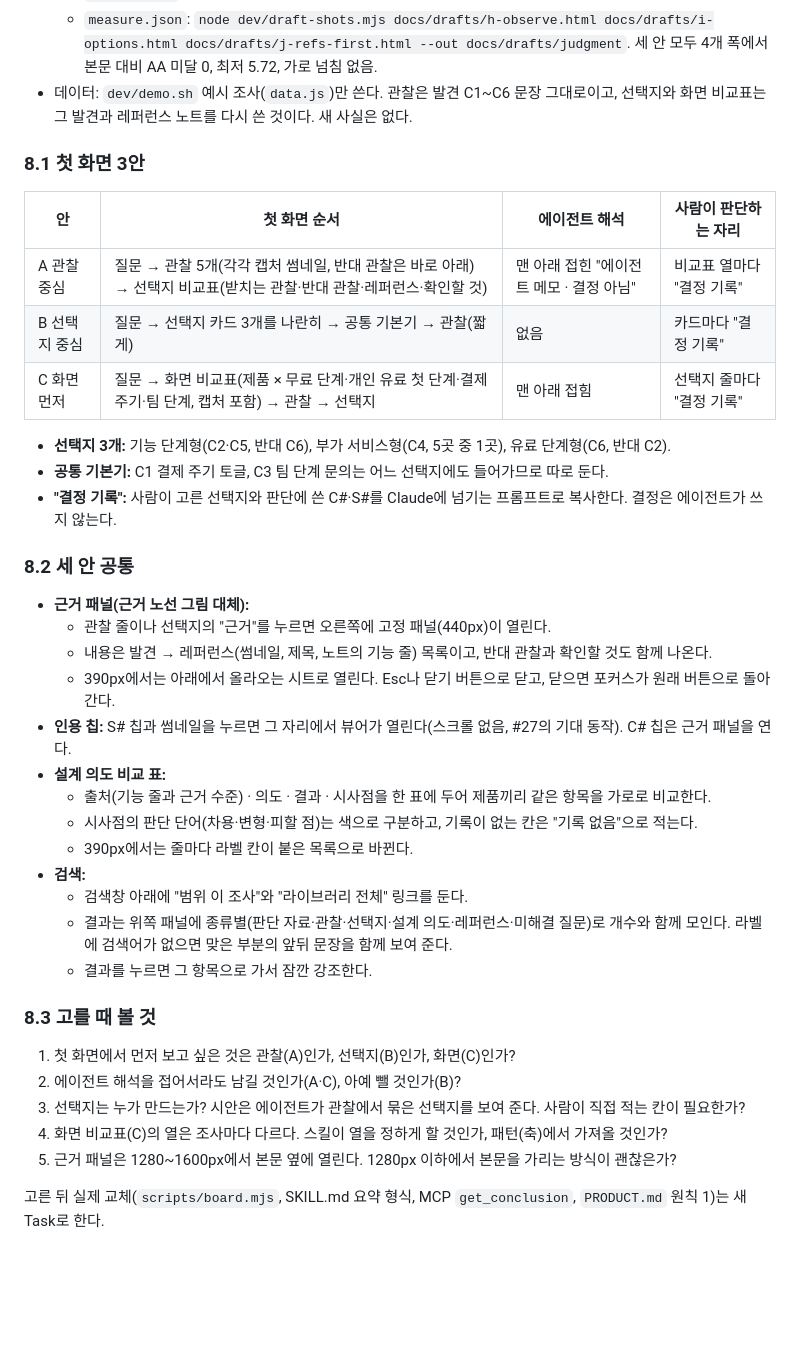
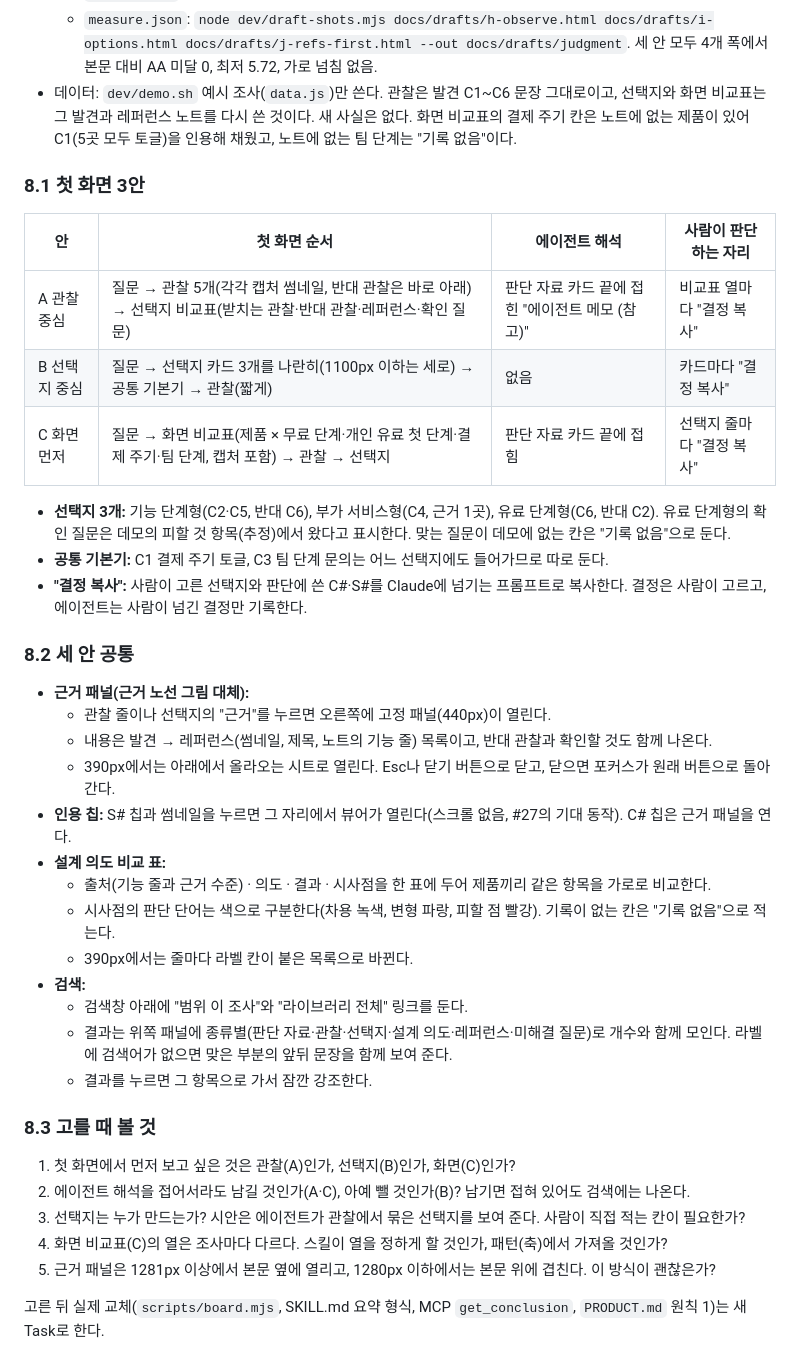
Before and after one commit to Fox-Yeom/reference-research, a Markdown page: docs/BOARD-DRAFTS.md, the part around the change. GitHub-like rendering; blank space fills up the shorter version.

Commit message:
docs(board): 판단 시안 설명을 실제 화면과 맞춤
Refs: #28

```diff
--- a/docs/BOARD-DRAFTS.md
+++ b/docs/BOARD-DRAFTS.md
@@ -305,19 +305,19 @@ G를 실제 라이브러리에 적용한 뒤 메인테이너가 점검했다.
   - `panel-<1280|390>`: 근거 패널
   - `search-1280`: 검색 결과
   - `measure.json`: `node dev/draft-shots.mjs docs/drafts/h-observe.html docs/drafts/i-options.html docs/drafts/j-refs-first.html --out docs/drafts/judgment`. 세 안 모두 4개 폭에서 본문 대비 AA 미달 0, 최저 5.72, 가로 넘침 없음.
-- 데이터: `dev/demo.sh` 예시 조사(`data.js`)만 쓴다. 관찰은 발견 C1~C6 문장 그대로이고, 선택지와 화면 비교표는 그 발견과 레퍼런스 노트를 다시 쓴 것이다. 새 사실은 없다.
+- 데이터: `dev/demo.sh` 예시 조사(`data.js`)만 쓴다. 관찰은 발견 C1~C6 문장 그대로이고, 선택지와 화면 비교표는 그 발견과 레퍼런스 노트를 다시 쓴 것이다. 새 사실은 없다. 화면 비교표의 결제 주기 칸은 노트에 없는 제품이 있어 C1(5곳 모두 토글)을 인용해 채웠고, 노트에 없는 팀 단계는 "기록 없음"이다.
 
 ### 8.1 첫 화면 3안
 
 | 안 | 첫 화면 순서 | 에이전트 해석 | 사람이 판단하는 자리 |
 |---|---|---|---|
-| A 관찰 중심 | 질문 → 관찰 5개(각각 캡처 썸네일, 반대 관찰은 바로 아래) → 선택지 비교표(받치는 관찰·반대 관찰·레퍼런스·확인할 것) | 맨 아래 접힌 "에이전트 메모 · 결정 아님" | 비교표 열마다 "결정 기록" |
-| B 선택지 중심 | 질문 → 선택지 카드 3개를 나란히 → 공통 기본기 → 관찰(짧게) | 없음 | 카드마다 "결정 기록" |
-| C 화면 먼저 | 질문 → 화면 비교표(제품 × 무료 단계·개인 유료 첫 단계·결제 주기·팀 단계, 캡처 포함) → 관찰 → 선택지 | 맨 아래 접힘 | 선택지 줄마다 "결정 기록" |
+| A 관찰 중심 | 질문 → 관찰 5개(각각 캡처 썸네일, 반대 관찰은 바로 아래) → 선택지 비교표(받치는 관찰·반대 관찰·레퍼런스·확인 질문) | 판단 자료 카드 끝에 접힌 "에이전트 메모 (참고)" | 비교표 열마다 "결정 복사" |
+| B 선택지 중심 | 질문 → 선택지 카드 3개를 나란히(1100px 이하는 세로) → 공통 기본기 → 관찰(짧게) | 없음 | 카드마다 "결정 복사" |
+| C 화면 먼저 | 질문 → 화면 비교표(제품 × 무료 단계·개인 유료 첫 단계·결제 주기·팀 단계, 캡처 포함) → 관찰 → 선택지 | 판단 자료 카드 끝에 접힘 | 선택지 줄마다 "결정 복사" |
 
-- **선택지 3개:** 기능 단계형(C2·C5, 반대 C6), 부가 서비스형(C4, 5곳 중 1곳), 유료 단계형(C6, 반대 C2).
+- **선택지 3개:** 기능 단계형(C2·C5, 반대 C6), 부가 서비스형(C4, 근거 1곳), 유료 단계형(C6, 반대 C2). 유료 단계형의 확인 질문은 데모의 피할 것 항목(추정)에서 왔다고 표시한다. 맞는 질문이 데모에 없는 칸은 "기록 없음"으로 둔다.
 - **공통 기본기:** C1 결제 주기 토글, C3 팀 단계 문의는 어느 선택지에도 들어가므로 따로 둔다.
-- **"결정 기록":** 사람이 고른 선택지와 판단에 쓴 C#·S#를 Claude에 넘기는 프롬프트로 복사한다. 결정은 에이전트가 쓰지 않는다.
+- **"결정 복사":** 사람이 고른 선택지와 판단에 쓴 C#·S#를 Claude에 넘기는 프롬프트로 복사한다. 결정은 사람이 고르고, 에이전트는 사람이 넘긴 결정만 기록한다.
 
 ### 8.2 세 안 공통
 
@@ -328,7 +328,7 @@ G를 실제 라이브러리에 적용한 뒤 메인테이너가 점검했다.
 - **인용 칩:** S# 칩과 썸네일을 누르면 그 자리에서 뷰어가 열린다(스크롤 없음, #27의 기대 동작). C# 칩은 근거 패널을 연다.
 - **설계 의도 비교 표:**
   - 출처(기능 줄과 근거 수준) · 의도 · 결과 · 시사점을 한 표에 두어 제품끼리 같은 항목을 가로로 비교한다.
-  - 시사점의 판단 단어(차용·변형·피할 점)는 색으로 구분하고, 기록이 없는 칸은 "기록 없음"으로 적는다.
+  - 시사점의 판단 단어는 색으로 구분한다(차용 녹색, 변형 파랑, 피할 점 빨강). 기록이 없는 칸은 "기록 없음"으로 적는다.
   - 390px에서는 줄마다 라벨 칸이 붙은 목록으로 바뀐다.
 - **검색:**
   - 검색창 아래에 "범위 이 조사"와 "라이브러리 전체" 링크를 둔다.
@@ -338,9 +338,9 @@ G를 실제 라이브러리에 적용한 뒤 메인테이너가 점검했다.
 ### 8.3 고를 때 볼 것
 
 1. 첫 화면에서 먼저 보고 싶은 것은 관찰(A)인가, 선택지(B)인가, 화면(C)인가?
-2. 에이전트 해석을 접어서라도 남길 것인가(A·C), 아예 뺄 것인가(B)?
+2. 에이전트 해석을 접어서라도 남길 것인가(A·C), 아예 뺄 것인가(B)? 남기면 접혀 있어도 검색에는 나온다.
 3. 선택지는 누가 만드는가? 시안은 에이전트가 관찰에서 묶은 선택지를 보여 준다. 사람이 직접 적는 칸이 필요한가?
 4. 화면 비교표(C)의 열은 조사마다 다르다. 스킬이 열을 정하게 할 것인가, 패턴(축)에서 가져올 것인가?
-5. 근거 패널은 1280~1600px에서 본문 옆에 열린다. 1280px 이하에서 본문을 가리는 방식이 괜찮은가?
+5. 근거 패널은 1281px 이상에서 본문 옆에 열리고, 1280px 이하에서는 본문 위에 겹친다. 이 방식이 괜찮은가?
 
 고른 뒤 실제 교체(`scripts/board.mjs`, SKILL.md 요약 형식, MCP `get_conclusion`, `PRODUCT.md` 원칙 1)는 새 Task로 한다.
```
